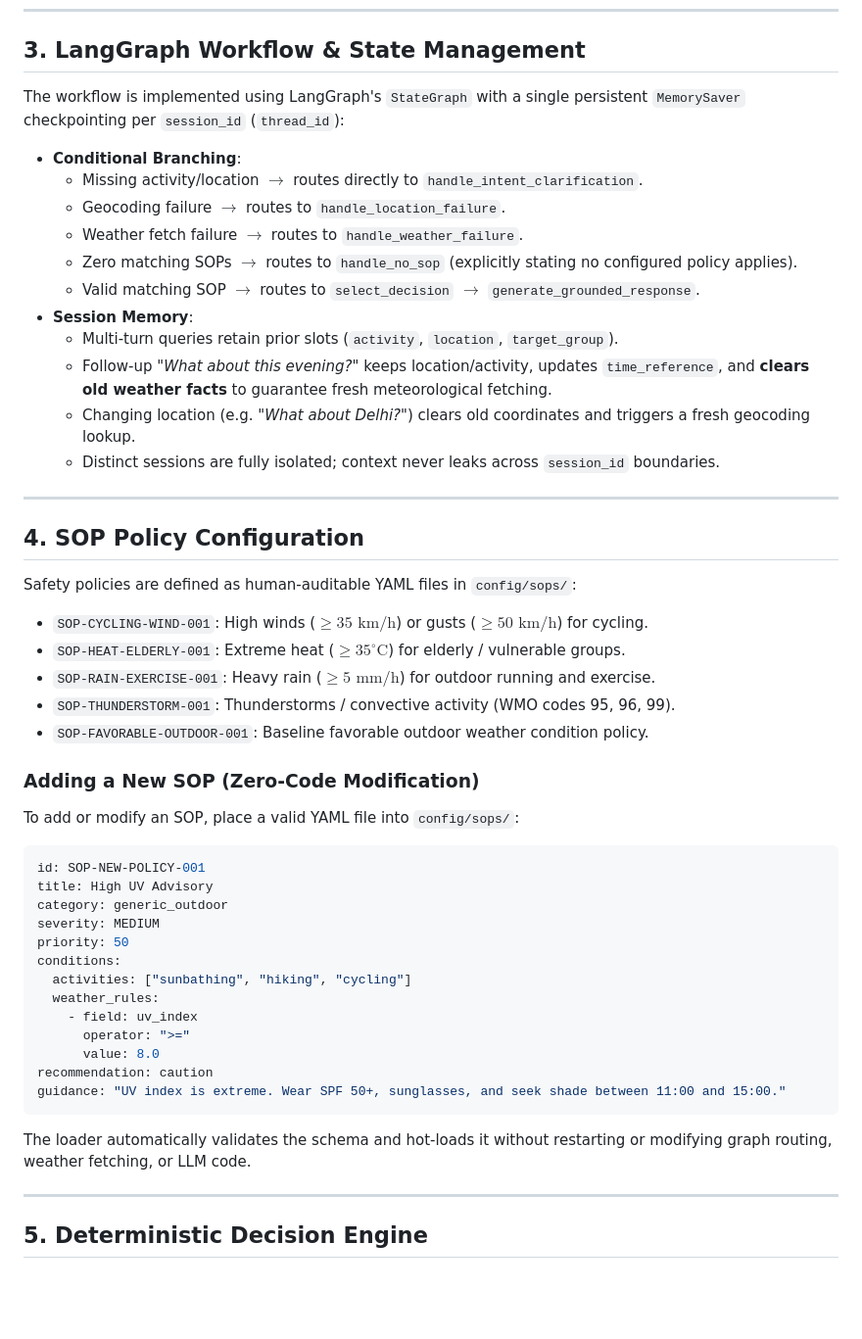
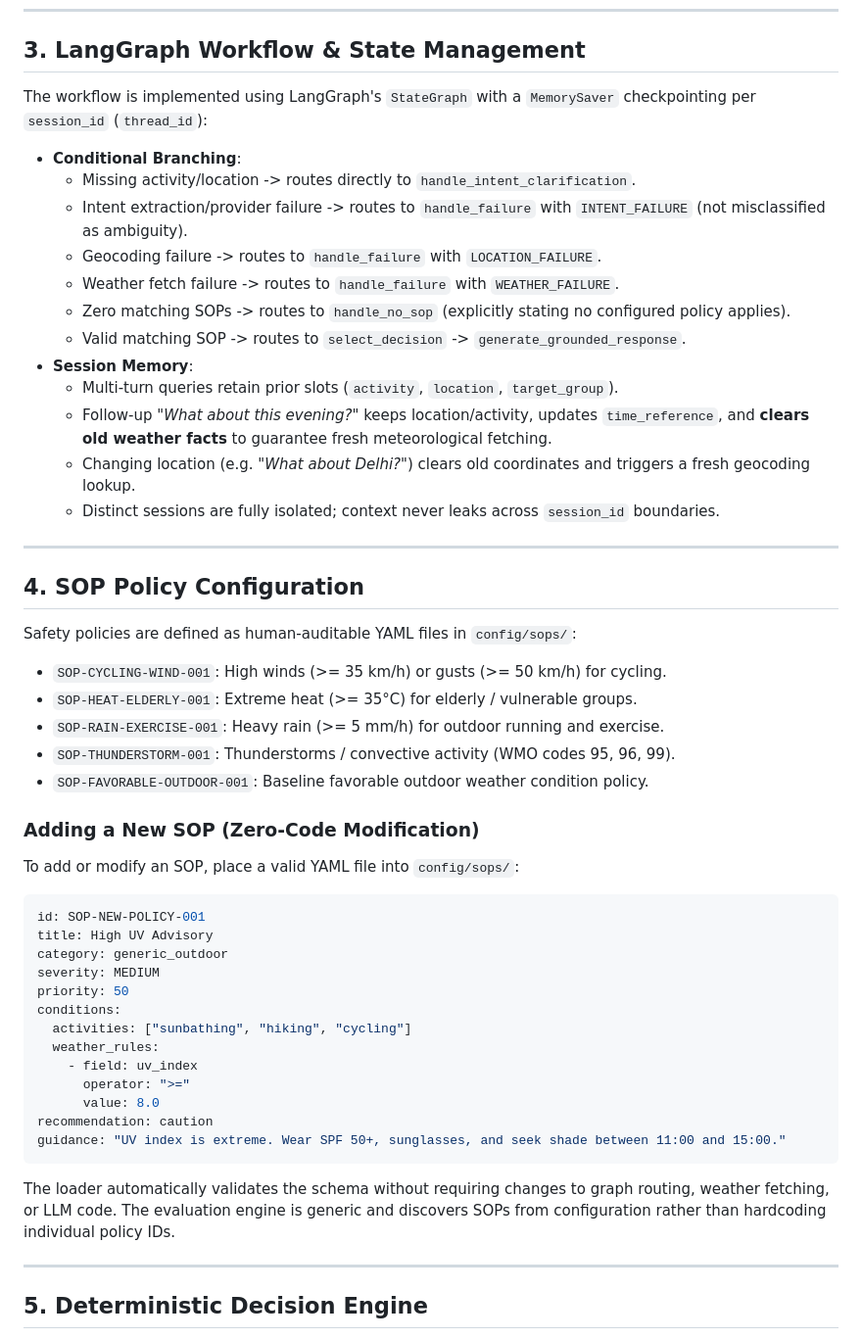
Before and after one commit to Komal25-ux/weather-advisory-bot, a Markdown page: README.md, the part around one of its changes. Shown at 98% size. Drawn GitHub-style; blank space fills up the shorter version.

````diff
--- a/README.md
+++ b/README.md
@@ -52,14 +52,15 @@ This bot solves these challenges by treating weather safety as a **deterministic
 
 ## 3. LangGraph Workflow & State Management
 
-The workflow is implemented using LangGraph's `StateGraph` with a single persistent `MemorySaver` checkpointing per `session_id` (`thread_id`):
+The workflow is implemented using LangGraph's `StateGraph` with a `MemorySaver` checkpointing per `session_id` (`thread_id`):
 
 - **Conditional Branching**:
-  - Missing activity/location $\rightarrow$ routes directly to `handle_intent_clarification`.
-  - Geocoding failure $\rightarrow$ routes to `handle_location_failure`.
-  - Weather fetch failure $\rightarrow$ routes to `handle_weather_failure`.
-  - Zero matching SOPs $\rightarrow$ routes to `handle_no_sop` (explicitly stating no configured policy applies).
-  - Valid matching SOP $\rightarrow$ routes to `select_decision` $\rightarrow$ `generate_grounded_response`.
+  - Missing activity/location -> routes directly to `handle_intent_clarification`.
+  - Intent extraction/provider failure -> routes to `handle_failure` with `INTENT_FAILURE` (not misclassified as ambiguity).
+  - Geocoding failure -> routes to `handle_failure` with `LOCATION_FAILURE`.
+  - Weather fetch failure -> routes to `handle_failure` with `WEATHER_FAILURE`.
+  - Zero matching SOPs -> routes to `handle_no_sop` (explicitly stating no configured policy applies).
+  - Valid matching SOP -> routes to `select_decision` -> `generate_grounded_response`.
 - **Session Memory**:
   - Multi-turn queries retain prior slots (`activity`, `location`, `target_group`).
   - Follow-up *"What about this evening?"* keeps location/activity, updates `time_reference`, and **clears old weather facts** to guarantee fresh meteorological fetching.
@@ -72,14 +73,15 @@ The workflow is implemented using LangGraph's `StateGraph` with a single persist
 
 Safety policies are defined as human-auditable YAML files in `config/sops/`:
 
-- `SOP-CYCLING-WIND-001`: High winds ($\ge 35\text{ km/h}$) or gusts ($\ge 50\text{ km/h}$) for cycling.
-- `SOP-HEAT-ELDERLY-001`: Extreme heat ($\ge 35^\circ\text{C}$) for elderly / vulnerable groups.
-- `SOP-RAIN-EXERCISE-001`: Heavy rain ($\ge 5\text{ mm/h}$) for outdoor running and exercise.
+- `SOP-CYCLING-WIND-001`: High winds (>= 35 km/h) or gusts (>= 50 km/h) for cycling.
+- `SOP-HEAT-ELDERLY-001`: Extreme heat (>= 35°C) for elderly / vulnerable groups.
+- `SOP-RAIN-EXERCISE-001`: Heavy rain (>= 5 mm/h) for outdoor running and exercise.
 - `SOP-THUNDERSTORM-001`: Thunderstorms / convective activity (WMO codes 95, 96, 99).
 - `SOP-FAVORABLE-OUTDOOR-001`: Baseline favorable outdoor weather condition policy.
 
 ### Adding a New SOP (Zero-Code Modification)
 To add or modify an SOP, place a valid YAML file into `config/sops/`:
+
 ```yaml
 id: SOP-NEW-POLICY-001
 title: High UV Advisory
@@ -95,7 +97,8 @@ conditions:
 recommendation: caution
 guidance: "UV index is extreme. Wear SPF 50+, sunglasses, and seek shade between 11:00 and 15:00."
 ```
-The loader automatically validates the schema and hot-loads it without restarting or modifying graph routing, weather fetching, or LLM code.
+
+The loader automatically validates the schema without requiring changes to graph routing, weather fetching, or LLM code. The evaluation engine is generic and discovers SOPs from configuration rather than hardcoding individual policy IDs.
 
 ---
 
````
Also changed, not shown: other parts of README.md (+99 -16 lines).
